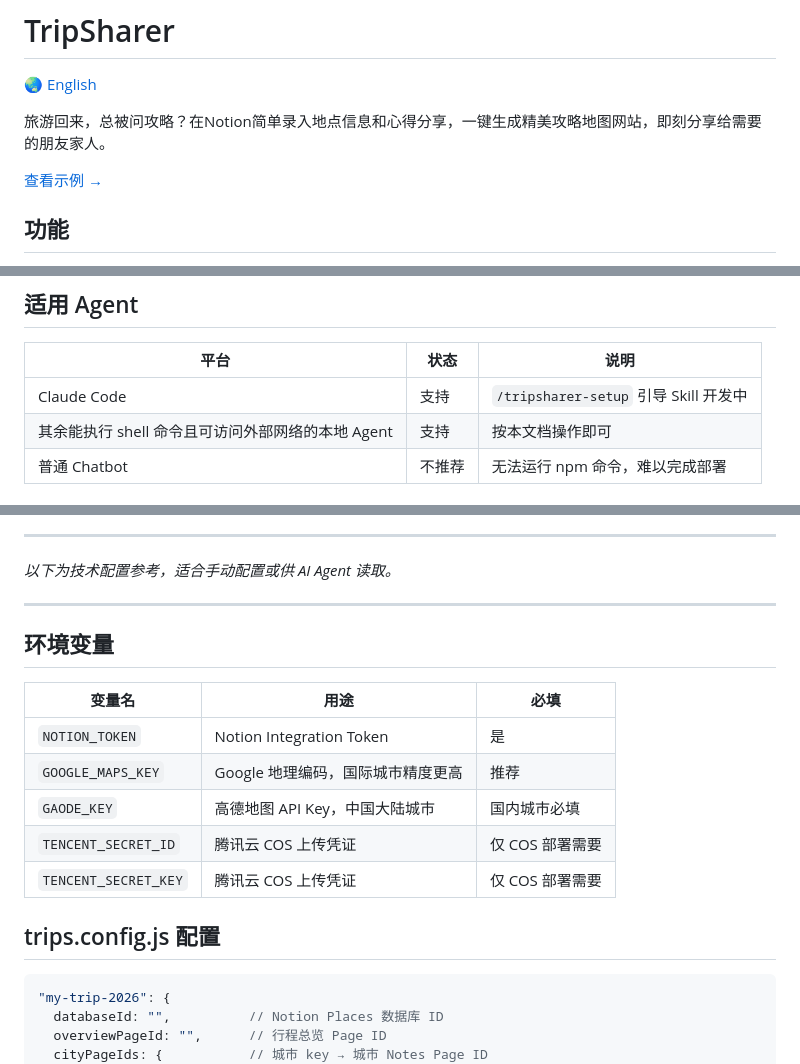
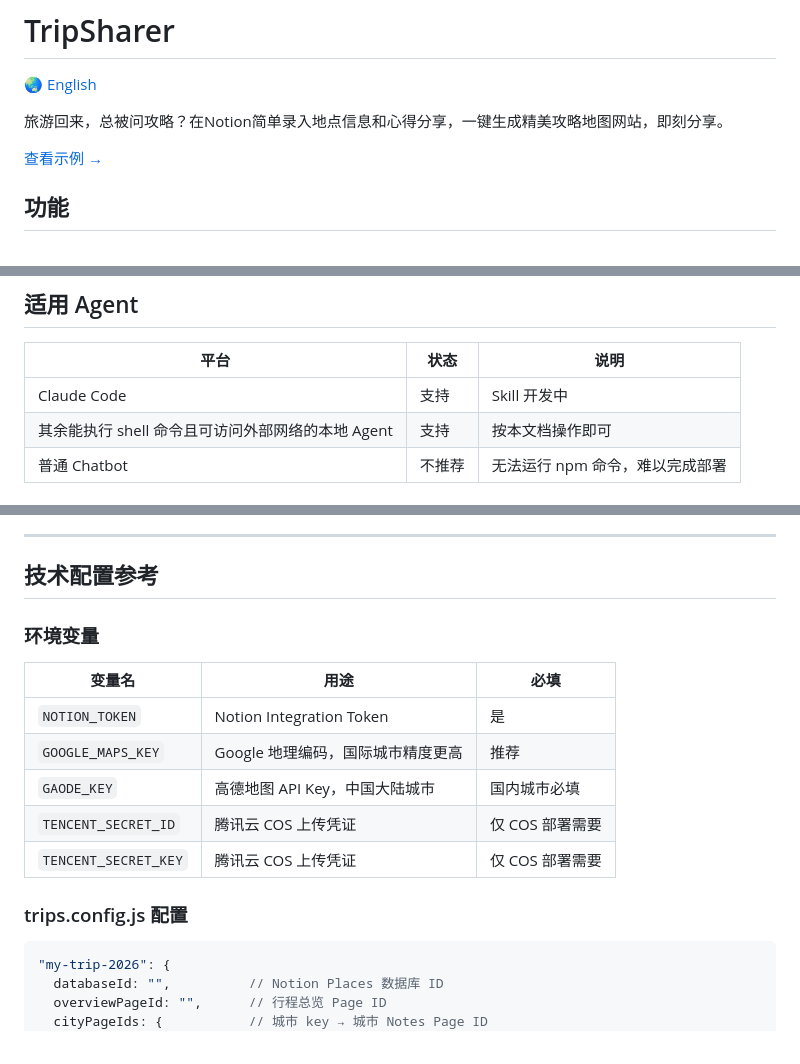
Before and after one commit to Cccathylau/TripSharer-Template, a Markdown page: README.md, 3 parts joined by grey strips. Drawn GitHub-style.

Commit message:
docs: 重组技术配置区层级，统一收入 H2「技术配置参考」下
Co-Authored-By: Claude Sonnet 4.6 <noreply@anthropic.com>

````diff
--- a/README.md
+++ b/README.md
@@ -2,7 +2,7 @@
 
 🌏 [English](README.en.md)
 
-旅游回来，总被问攻略？在Notion简单录入地点信息和心得分享，一键生成精美攻略地图网站，即刻分享给需要的朋友家人。
+旅游回来，总被问攻略？在Notion简单录入地点信息和心得分享，一键生成精美攻略地图网站，即刻分享。
 
 [查看示例 →](https://au2026.cathylau.com/index.html)
 
@@ -17,7 +17,7 @@
 
 | 平台 | 状态 | 说明 |
 |------|------|------|
-| Claude Code | 支持 | `/tripsharer-setup` 引导 Skill 开发中 |
+| Claude Code | 支持 | Skill 开发中 |
 | 其余能执行 shell 命令且可访问外部网络的本地 Agent | 支持 | 按本文档操作即可 |
 | 普通 Chatbot | 不推荐 | 无法运行 npm 命令，难以完成部署 |
 
@@ -66,11 +66,9 @@ Agent 会读取本文档完成其余所有配置和部署。
 
 ---
 
-*以下为技术配置参考，适合手动配置或供 AI Agent 读取。*
+## 技术配置参考
 
----
-
-## 环境变量
+### 环境变量
 
 | 变量名 | 用途 | 必填 |
 |--------|------|------|
@@ -80,7 +78,7 @@ Agent 会读取本文档完成其余所有配置和部署。
 | `TENCENT_SECRET_ID` | 腾讯云 COS 上传凭证 | 仅 COS 部署需要 |
 | `TENCENT_SECRET_KEY` | 腾讯云 COS 上传凭证 | 仅 COS 部署需要 |
 
-## trips.config.js 配置
+### trips.config.js 配置
 
 ```js
 "my-trip-2026": {
````
Also changed, not shown: other parts of README.md (+4 -4 lines).
